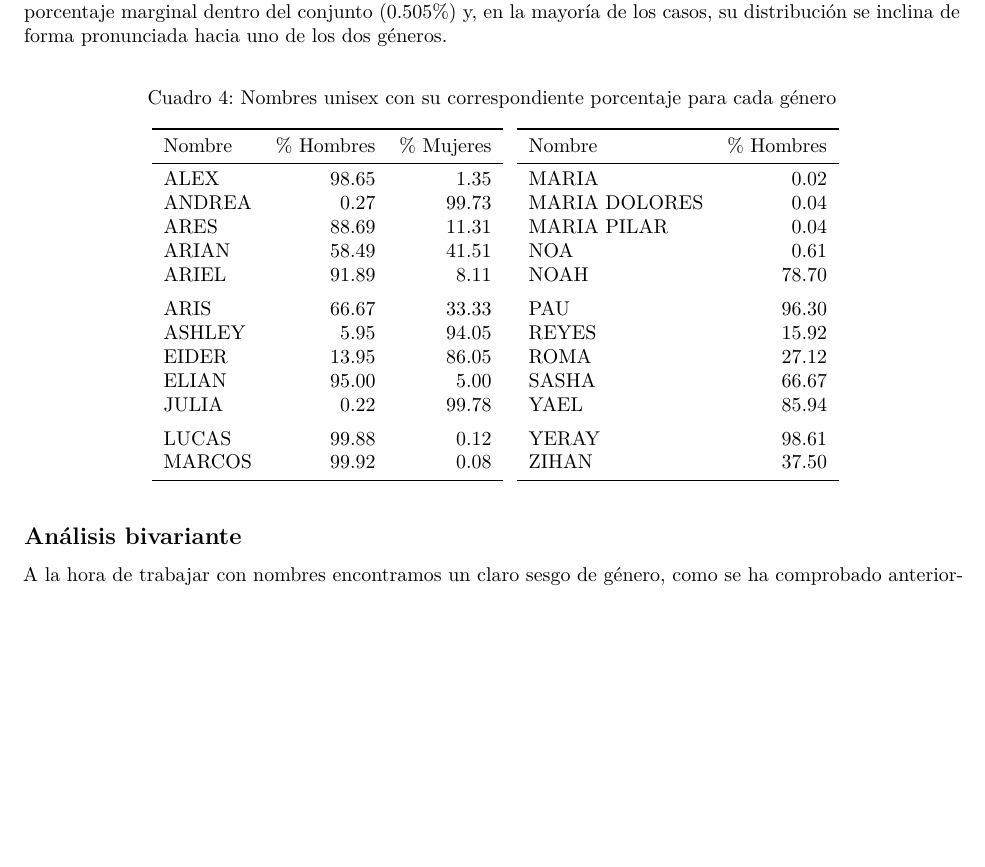
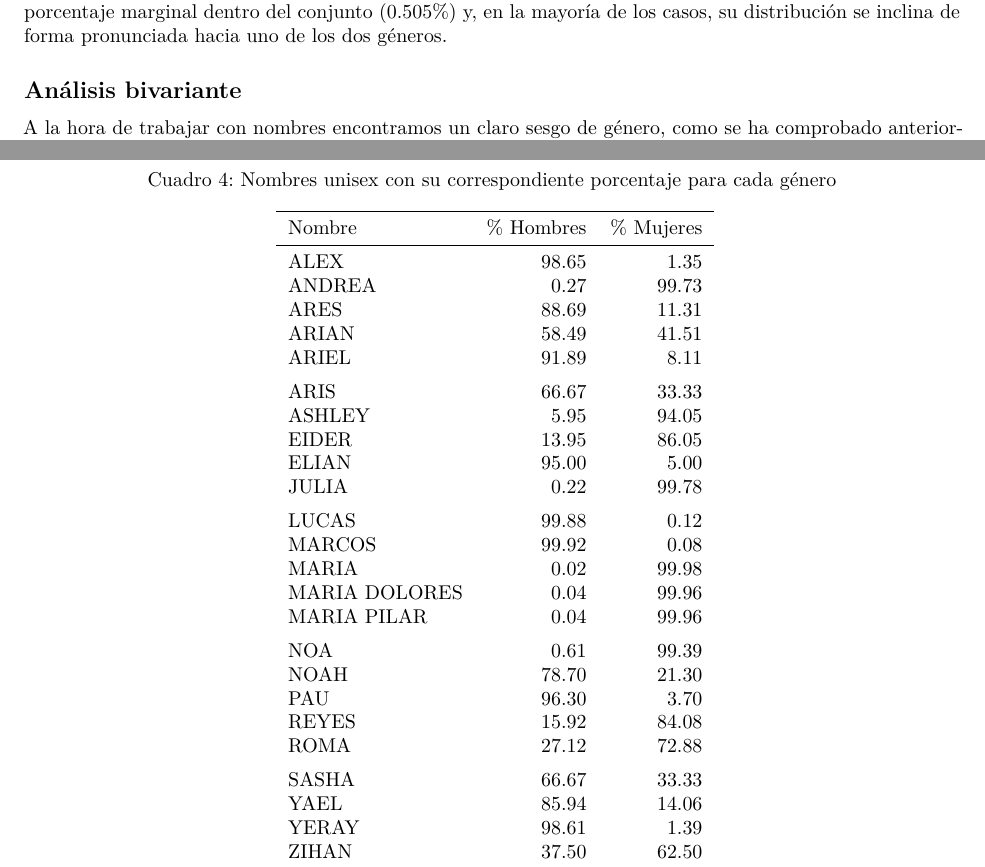
Before and after one commit to oscabaAED/ProyectoAED, an R Markdown document (ProyectoAED/ProyectoAED.Rmd): part of page 6 of 13 before the commit and two parts of pages 6 and 7 of 14 after it, the two joined at a grey line, cut so that both start at the same text, the shorter picture padded with empty space. Rendered offline with R 4.5, knitr and Pandoc, then LaTeX, with nearby package versions; drawn as R Markdown's standard PDF in place of the format the file asks for; some code elsewhere in the file could not run offline.

Commit message:
Tabla unisex de vuelta a una columna

```diff
--- a/ProyectoAED/ProyectoAED.Rmd
+++ b/ProyectoAED/ProyectoAED.Rmd
@@ -518,11 +518,7 @@ cada_sexo_nb <- Nombres_tidy %>%
 
 # Tabla con los resultados
 if(knitr::is_latex_output()){
-  # Para añadirla al pdf la dividimos en 2 ya que es muy larga
-  mitad <- 1:floor(nrow(cada_sexo_nb)/2)
-  kable(list(cada_sexo_nb[mitad,],
-           matrix(numeric(), nrow=0, ncol=1),
-           cada_sexo_nb[-mitad, 1:2]),
+  kable(cada_sexo_nb,
         caption = 'Nombres unisex con su correspondiente porcentaje para cada género',
               format="latex", booktabs = TRUE) %>%
   kable_styling(latex_options=c("scale_down","hold_position"), full_width = F)
```
Also changed, not shown: ProyectoAED/ProyectoAED.Rmd (1 more changed lines).
